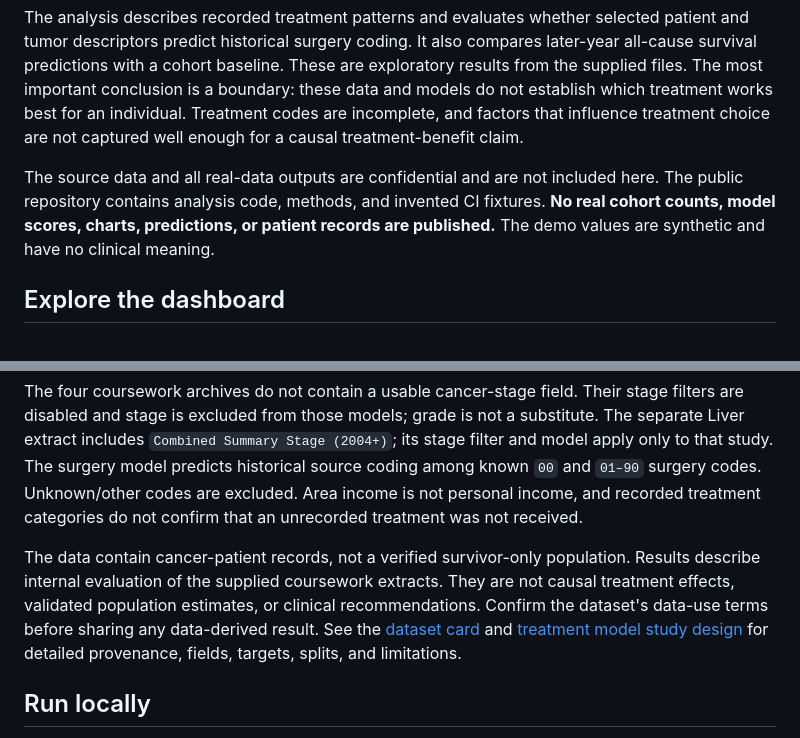
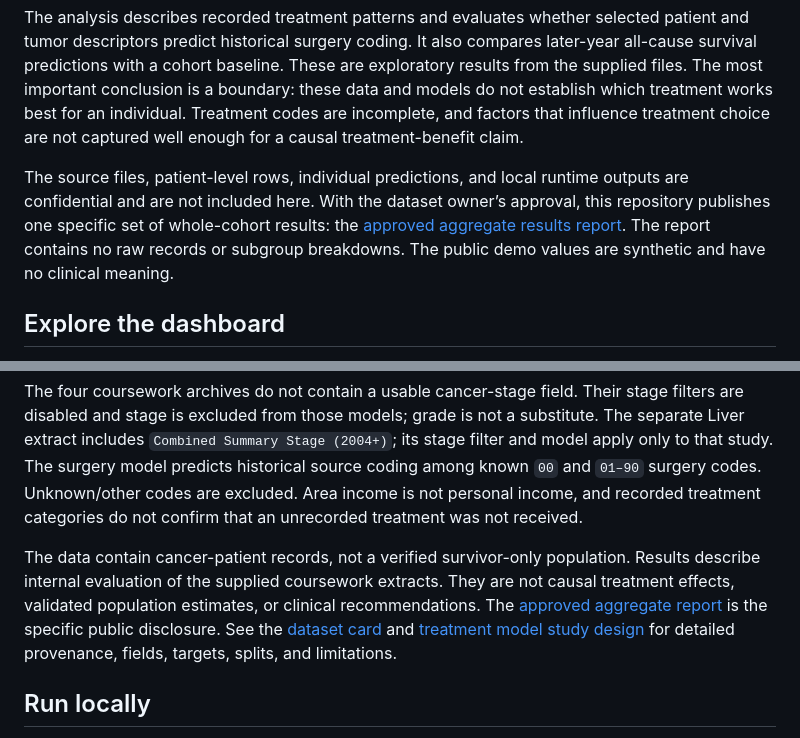
Before and after one commit to kashishchaudhari/cancer-survivorship, a Markdown page: README.md, 2 parts joined by grey strips. GitHub-like rendering.

Commit message:
Link approved results in README

```diff
--- a/README.md
+++ b/README.md
@@ -8,7 +8,7 @@ This project analyzes five supplied cancer studies: Brain, Breast, Prostate, Ski
 
 The analysis describes recorded treatment patterns and evaluates whether selected patient and tumor descriptors predict historical surgery coding. It also compares later-year all-cause survival predictions with a cohort baseline. These are exploratory results from the supplied files. The most important conclusion is a boundary: these data and models do not establish which treatment works best for an individual. Treatment codes are incomplete, and factors that influence treatment choice are not captured well enough for a causal treatment-benefit claim.
 
-The source data and all real-data outputs are confidential and are not included here. The public repository contains analysis code, methods, and invented CI fixtures. **No real cohort counts, model scores, charts, predictions, or patient records are published.** The demo values are synthetic and have no clinical meaning.
+The source files, patient-level rows, individual predictions, and local runtime outputs are confidential and are not included here. With the dataset owner’s approval, this repository publishes one specific set of whole-cohort results: the [approved aggregate results report](docs/RESULTS_SUMMARY.md). The report contains no raw records or subgroup breakdowns. The public demo values are synthetic and have no clinical meaning.
 
 ## Explore the dashboard
 
@@ -36,7 +36,7 @@ The four coursework archives are `BrainCancerProjectSpring2025.rar`, `BreatCance
 
 The four coursework archives do not contain a usable cancer-stage field. Their stage filters are disabled and stage is excluded from those models; grade is not a substitute. The separate Liver extract includes `Combined Summary Stage (2004+)`; its stage filter and model apply only to that study. The surgery model predicts historical source coding among known `00` and `01–90` surgery codes. Unknown/other codes are excluded. Area income is not personal income, and recorded treatment categories do not confirm that an unrecorded treatment was not received.
 
-The data contain cancer-patient records, not a verified survivor-only population. Results describe internal evaluation of the supplied coursework extracts. They are not causal treatment effects, validated population estimates, or clinical recommendations. Confirm the dataset's data-use terms before sharing any data-derived result. See the [dataset card](docs/DATASET_CARD.md) and [treatment model study design](docs/TREATMENT_MODEL.md) for detailed provenance, fields, targets, splits, and limitations.
+The data contain cancer-patient records, not a verified survivor-only population. Results describe internal evaluation of the supplied coursework extracts. They are not causal treatment effects, validated population estimates, or clinical recommendations. The [approved aggregate report](docs/RESULTS_SUMMARY.md) is the specific public disclosure. See the [dataset card](docs/DATASET_CARD.md) and [treatment model study design](docs/TREATMENT_MODEL.md) for detailed provenance, fields, targets, splits, and limitations.
 
 ## Run locally
 
```
